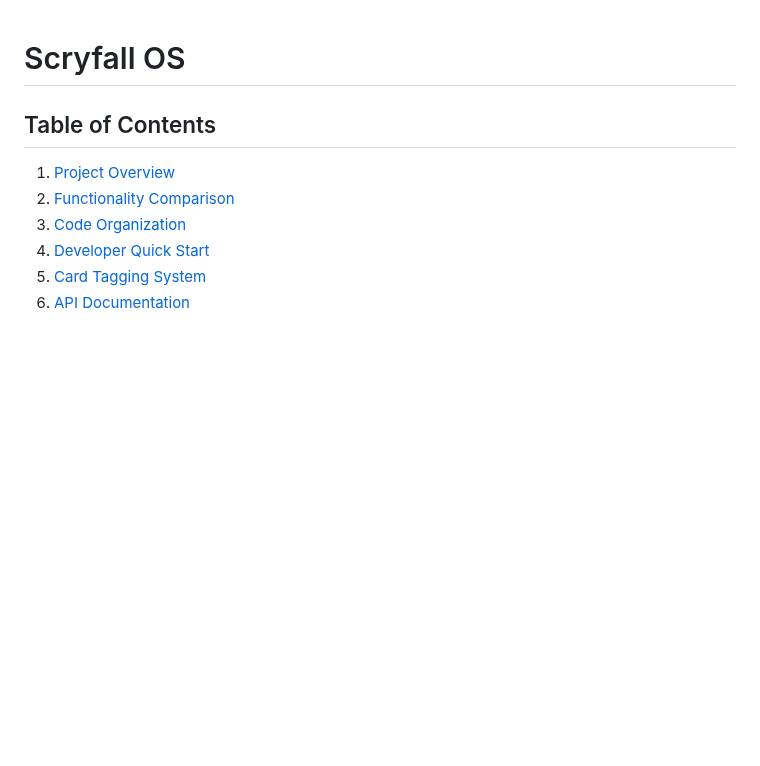
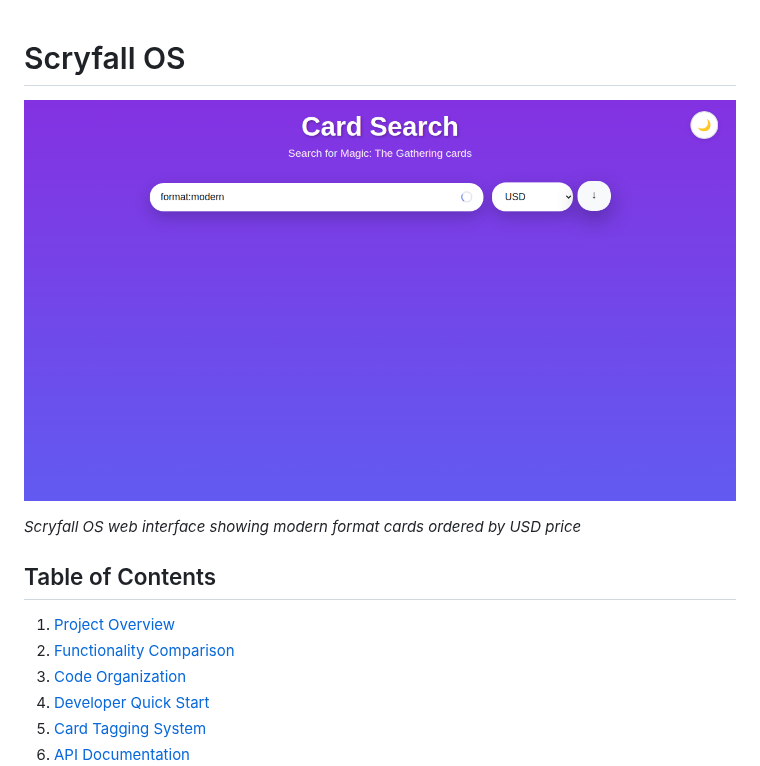
Before and after one commit to jbylund/arcane_tutor, a Markdown page: README.md, the part around the change. Rendered like a GitHub page; pictures changed too: scryfallos-screenshot.png (added); blank space fills up the shorter version.

Commit message:
Add screenshot to README showing Scryfall OS web interface
Co-authored-by: jbylund <3237156+jbylund@users.noreply.github.com>

```diff
--- a/README.md
+++ b/README.md
@@ -1,4 +1,8 @@
 # Scryfall OS
+
+![Scryfall OS Web Interface](scryfallos-screenshot.png)
+
+*Scryfall OS web interface showing modern format cards ordered by USD price*
 
 ## Table of Contents
 
```
